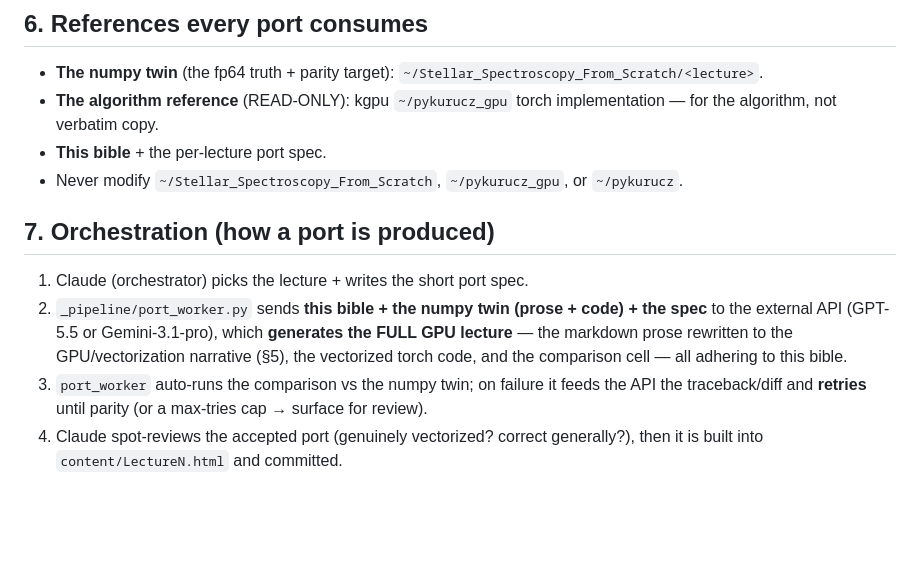
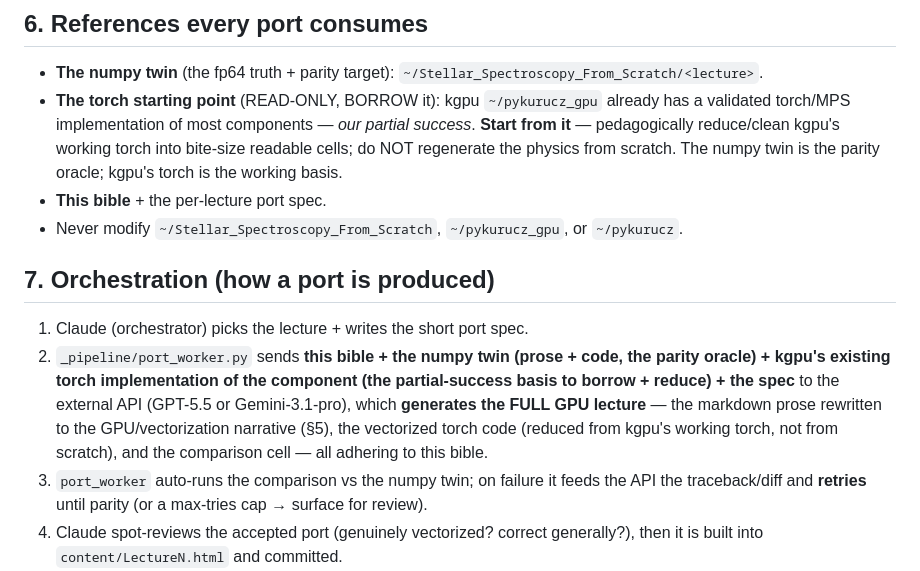
Before and after one commit to tingyuansen/stellar-spectroscopy-from-scratch-gpu, a Markdown page: BIBLE.md, the part around the change. Drawn GitHub-style; blank space fills up the shorter version.

Commit message:
Bible: borrow kgpu's working torch as the port basis (reduce, not regenerate from scratch)
Co-Authored-By: Claude Opus 4.8 (1M context) <noreply@anthropic.com>

```diff
--- a/BIBLE.md
+++ b/BIBLE.md
@@ -46,13 +46,13 @@ Every ported computation ships with a **comparison cell** against the numpy twin
 
 ## 6. References every port consumes
 - **The numpy twin** (the fp64 truth + parity target): `~/Stellar_Spectroscopy_From_Scratch/<lecture>`.
-- **The algorithm reference** (READ-ONLY): kgpu `~/pykurucz_gpu` torch implementation — for the algorithm, not verbatim copy.
+- **The torch starting point** (READ-ONLY, BORROW it): kgpu `~/pykurucz_gpu` already has a validated torch/MPS implementation of most components — *our partial success*. **Start from it** — pedagogically reduce/clean kgpu's working torch into bite-size readable cells; do NOT regenerate the physics from scratch. The numpy twin is the parity oracle; kgpu's torch is the working basis.
 - **This bible** + the per-lecture port spec.
 - Never modify `~/Stellar_Spectroscopy_From_Scratch`, `~/pykurucz_gpu`, or `~/pykurucz`.
 
 ## 7. Orchestration (how a port is produced)
 1. Claude (orchestrator) picks the lecture + writes the short port spec.
-2. `_pipeline/port_worker.py` sends **this bible + the numpy twin (prose + code) + the spec** to the external API (GPT-5.5 or Gemini-3.1-pro), which **generates the FULL GPU lecture** — the markdown prose rewritten to the GPU/vectorization narrative (§5), the vectorized torch code, and the comparison cell — all adhering to this bible.
+2. `_pipeline/port_worker.py` sends **this bible + the numpy twin (prose + code, the parity oracle) + kgpu's existing torch implementation of the component (the partial-success basis to borrow + reduce) + the spec** to the external API (GPT-5.5 or Gemini-3.1-pro), which **generates the FULL GPU lecture** — the markdown prose rewritten to the GPU/vectorization narrative (§5), the vectorized torch code (reduced from kgpu's working torch, not from scratch), and the comparison cell — all adhering to this bible.
 3. `port_worker` auto-runs the comparison vs the numpy twin; on failure it feeds the API the traceback/diff and **retries** until parity (or a max-tries cap → surface for review).
 4. Claude spot-reviews the accepted port (genuinely vectorized? correct generally?), then it is built into `content/LectureN.html` and committed.
 - **Port order:** ground-up — microphysics first (L2→L3→L4→L5→L6→L7→L8→L12→L13), atmosphere lectures (L11/L14/L15/L16) gated per §4. See `PLAN.md`.
```
